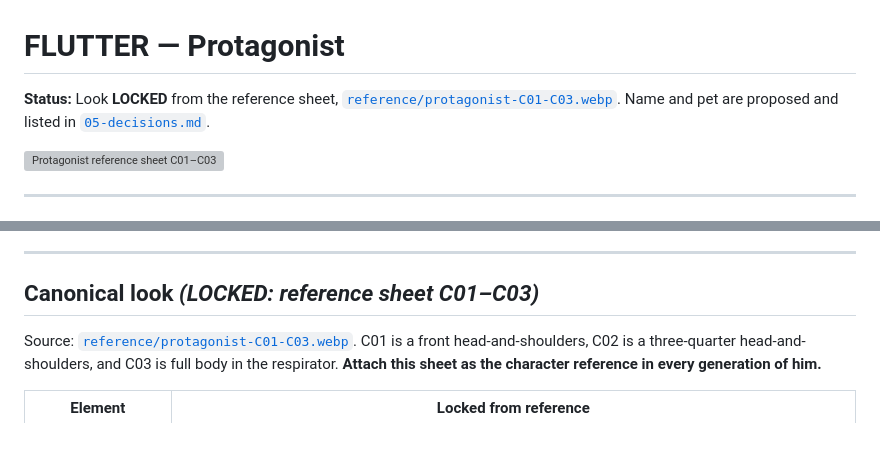
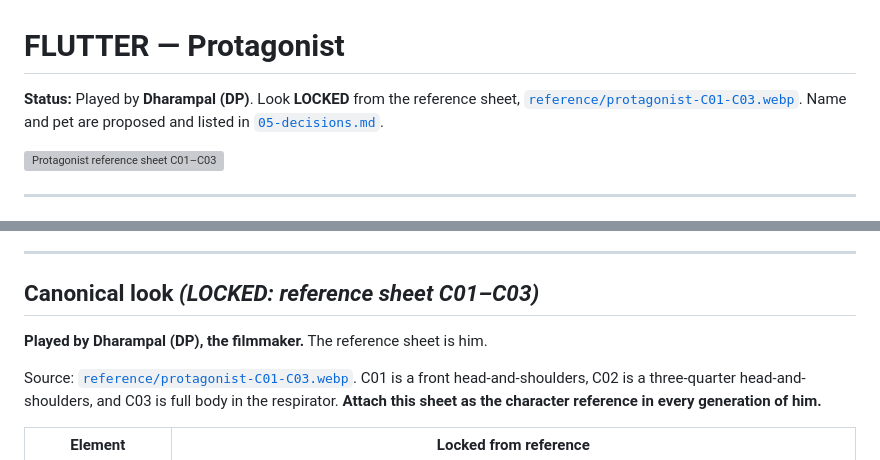
Before and after one commit to dhrmpalsingh/design, a Markdown page: flutter/02-protagonist.md, 2 parts joined by grey strips. Rendered like a GitHub page; blank space fills up the shorter version; grey boxes are pictures that could not be loaded.

Commit message:
Note that Dharampal (DP) plays the FLUTTER lead
Co-Authored-By: Claude Opus 5.5 <noreply@anthropic.com>
Claude-Session: https://claude.ai/code/session_01C1zqSKbQJJ8p2VksSMHbFX

```diff
--- a/flutter/02-protagonist.md
+++ b/flutter/02-protagonist.md
@@ -1,6 +1,6 @@
 # FLUTTER — Protagonist
 
-**Status:** Look **LOCKED** from the reference sheet, [`reference/protagonist-C01-C03.webp`](reference/protagonist-C01-C03.webp). Name and pet are proposed and listed in [`05-decisions.md`](05-decisions.md).
+**Status:** Played by **Dharampal (DP)**. Look **LOCKED** from the reference sheet, [`reference/protagonist-C01-C03.webp`](reference/protagonist-C01-C03.webp). Name and pet are proposed and listed in [`05-decisions.md`](05-decisions.md).
 
 ![Protagonist reference sheet C01–C03](reference/protagonist-C01-C03.webp)
 
@@ -148,6 +148,8 @@ The film is **near-dialogue-free** (see Decisions), so everything is behavioural
 
 ## Canonical look *(LOCKED: reference sheet C01–C03)*
 
+**Played by Dharampal (DP), the filmmaker.** The reference sheet is him.
+
 Source: [`reference/protagonist-C01-C03.webp`](reference/protagonist-C01-C03.webp). C01 is a front head-and-shoulders, C02 is a three-quarter head-and-shoulders, and C03 is full body in the respirator. **Attach this sheet as the character reference in every generation of him.**
 
 | Element | Locked from reference |
```
Also changed, not shown: flutter/05-decisions.md (+1 -0 lines).
